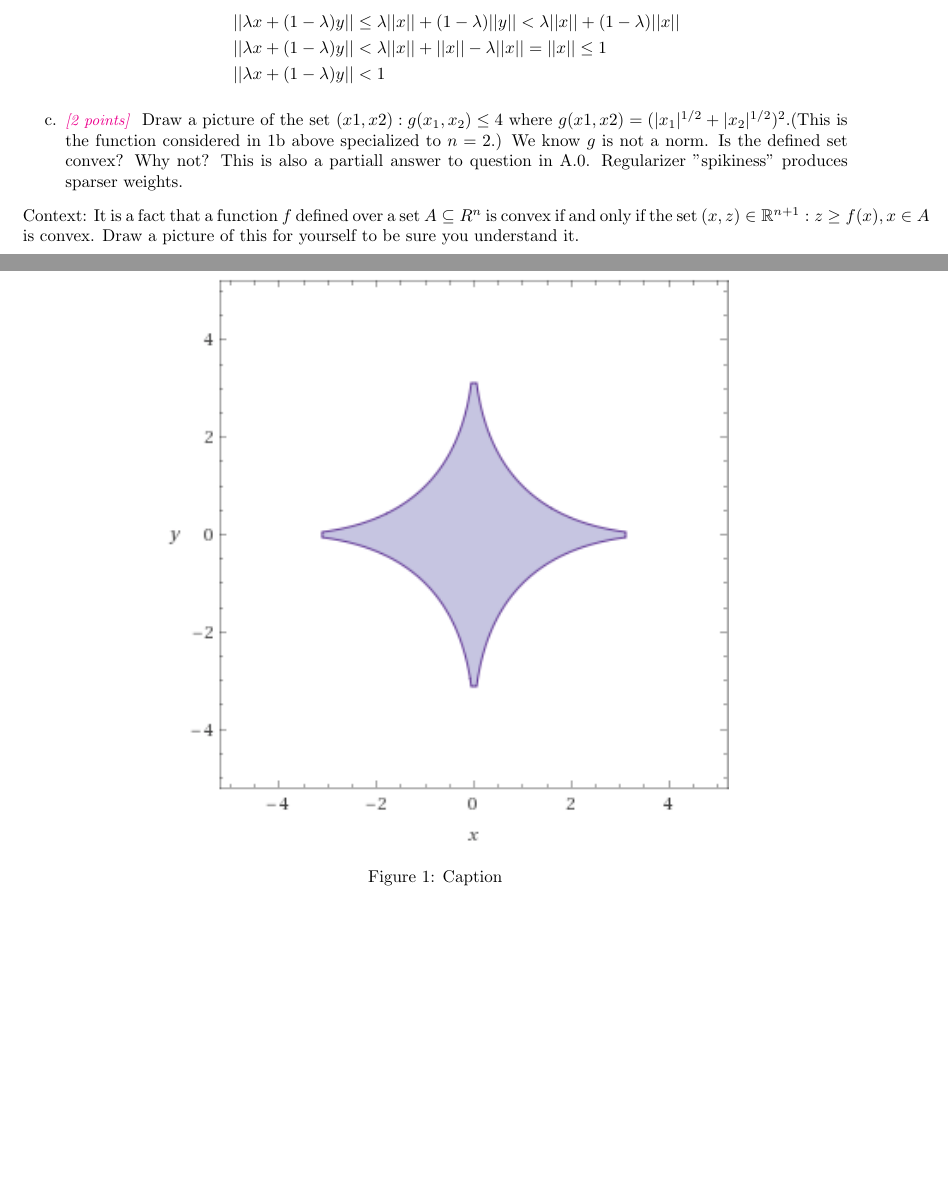
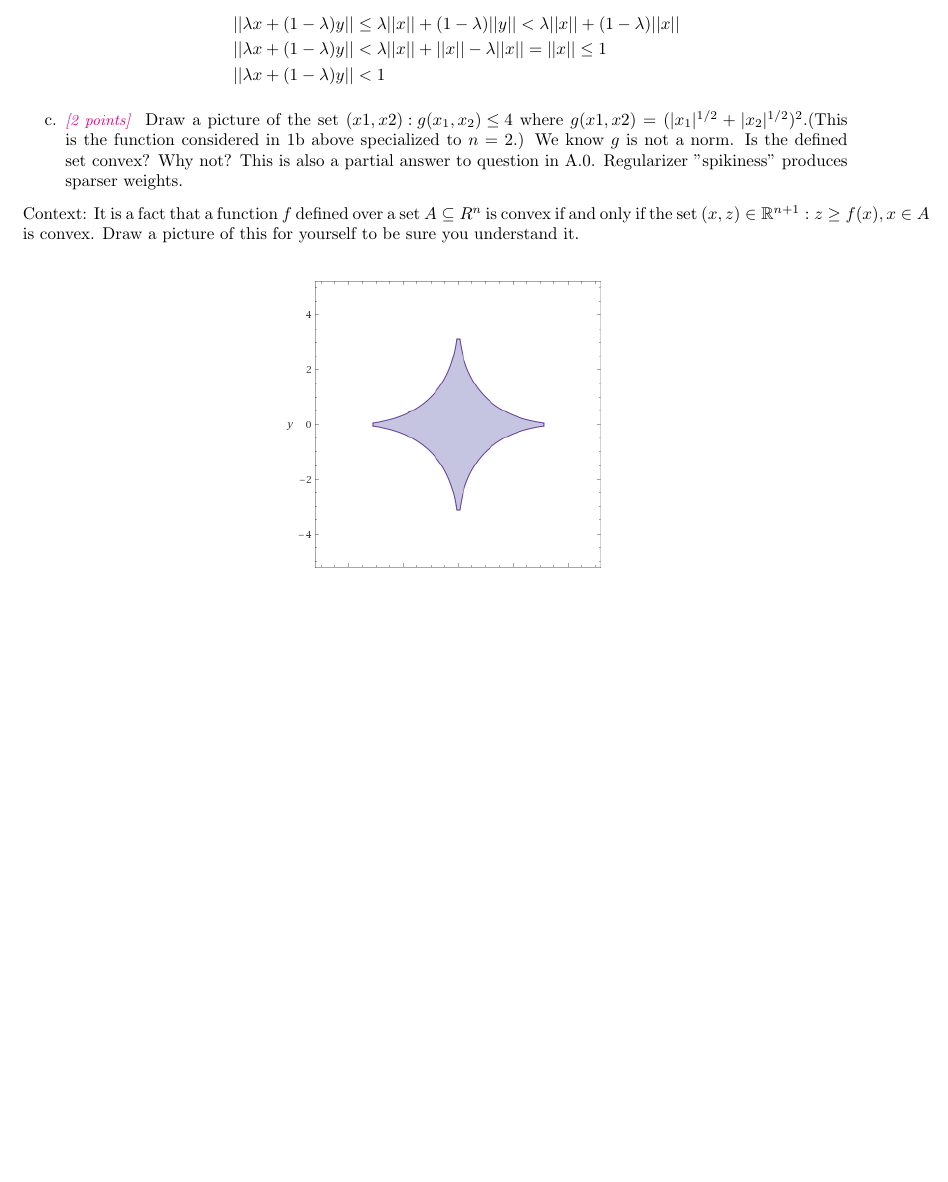
Before and after one commit to DinoBektesevic/CSE546_HW, a LaTeX thesis (HW2/CSE546B_DinoBektesevic_HW2.tex): two parts of pages 1 and 2 of 2 before the commit and part of the page after it, the two joined at a grey line, cut so that both start at the same text, the shorter picture padded with empty space. Compiled offline with pdfLaTeX.

```diff
--- a/HW2/CSE546B_DinoBektesevic_HW2.tex
+++ b/HW2/CSE546B_DinoBektesevic_HW2.tex
@@ -81,12 +81,10 @@
 
 
     \item \points{2} Draw a picture of the set ${(x1,x2) : g(x_1,x_2)\leq 4}$ where $g(x1,x2) =(|x_1|^{1/2} + |x_2|^{1/2})^2$.(This is the function considered in 1b above specialized to $n=2$.)  We know $g$ is not a norm. Is the defined set convex? Why not?
-    This is also a partiall answer to question in A.0. Regularizer "spikiness" produces sparser weights.
+    This is also a partial answer to question in A.0. Regularizer "spikiness" produces sparser weights.
     \begin{figure}
         \centering
-        \includegraphics{HW2/HW2_plots/convexSetPlot.png}
-        \caption{Caption}
-        \label{fig:my_label}
+        \includegraphics[width=0.4\textwidth]{HW2/HW2_plots/convexSetPlot.png}
     \end{figure}{}
 
 \end{enumerate}
```
